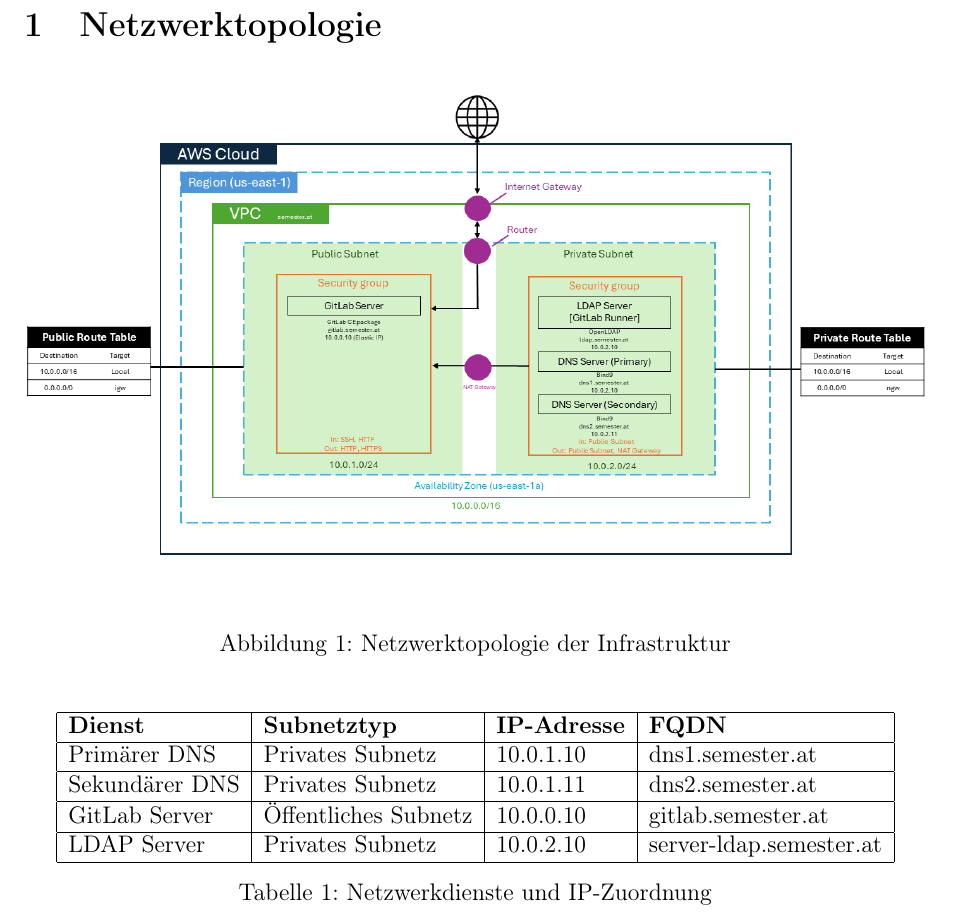
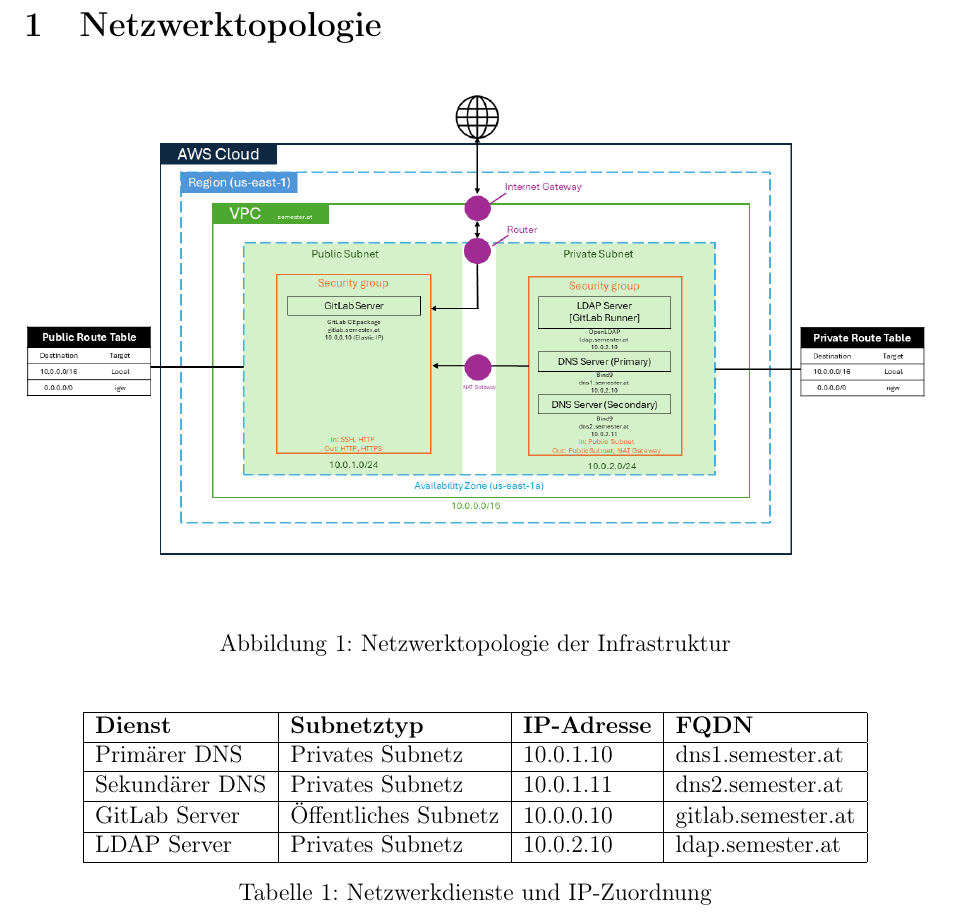
Before and after one commit to LRenTi/BIF3_DEVOPS, a LaTeX document (Milestone 1/Protokoll/protocol1.tex): part of page 2 of 10, cut so that both start at the same text. Compiled offline with pdfLaTeX.

Commit message:
M1: Abgabe

```diff
--- a/Milestone 1/Protokoll/protocol1.tex
+++ b/Milestone 1/Protokoll/protocol1.tex
@@ -32,11 +32,11 @@
 	\centering
 	\begin{tabular}{|l|l|l|l|}
 		\hline
-		\textbf{Dienst} & \textbf{Subnetztyp}  & \textbf{IP-Adresse} & \textbf{FQDN}           \\ \hline
-		Primärer DNS    & Privates Subnetz     & 10.0.1.10           & dns1.semester.at        \\ \hline
-		Sekundärer DNS  & Privates Subnetz     & 10.0.1.11           & dns2.semester.at        \\ \hline
-		GitLab Server   & Öffentliches Subnetz & 10.0.0.10           & gitlab.semester.at      \\ \hline
-		LDAP Server     & Privates Subnetz     & 10.0.2.10           & server-ldap.semester.at \\ \hline
+		\textbf{Dienst} & \textbf{Subnetztyp}  & \textbf{IP-Adresse} & \textbf{FQDN}      \\ \hline
+		Primärer DNS    & Privates Subnetz     & 10.0.1.10           & dns1.semester.at   \\ \hline
+		Sekundärer DNS  & Privates Subnetz     & 10.0.1.11           & dns2.semester.at   \\ \hline
+		GitLab Server   & Öffentliches Subnetz & 10.0.0.10           & gitlab.semester.at \\ \hline
+		LDAP Server     & Privates Subnetz     & 10.0.2.10           & ldap.semester.at   \\ \hline
 	\end{tabular}
 	\caption{Netzwerkdienste und IP-Zuordnung}
 \end{table}
```
Also changed, not shown: Milestone 1/Protokoll/protocol1.pdf.
